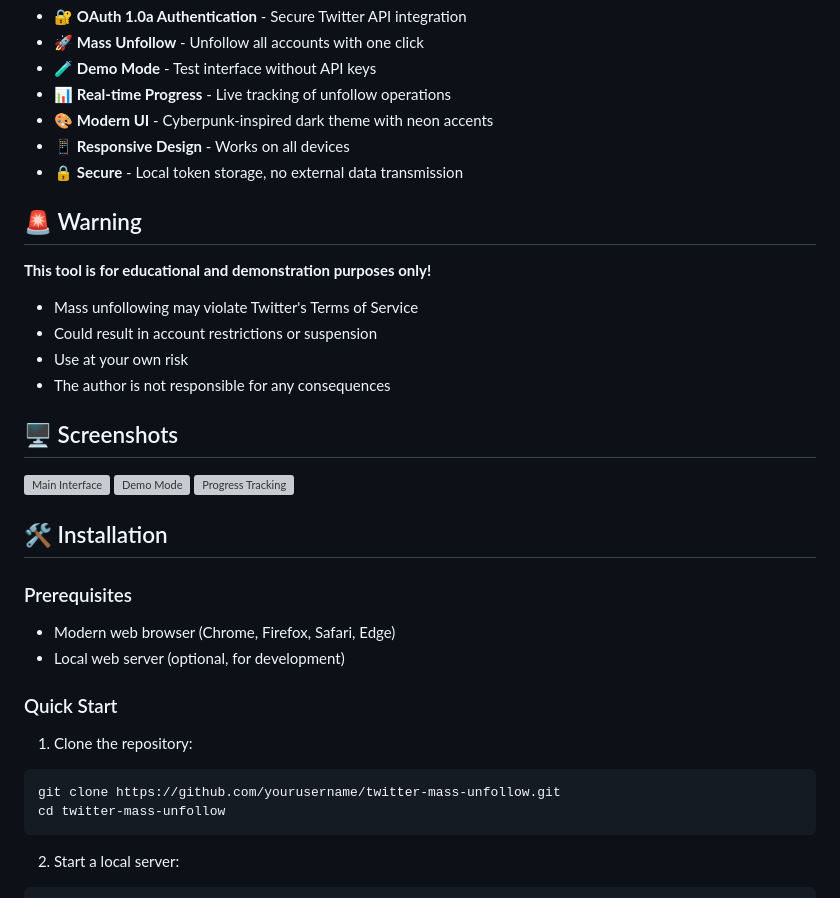
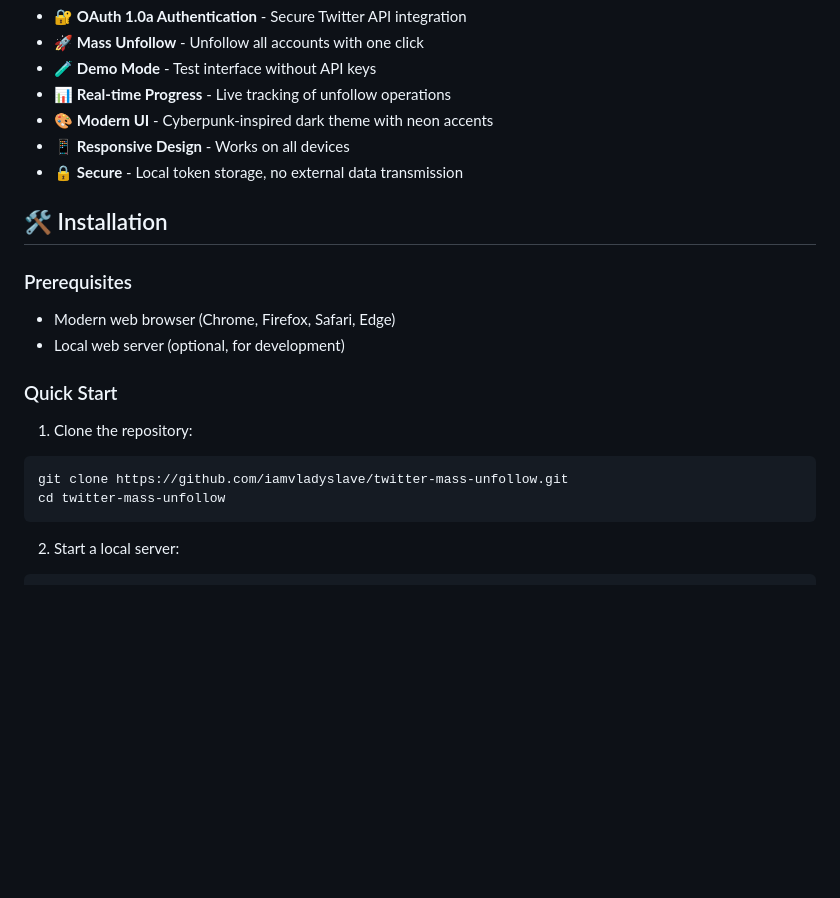
Before and after one commit to iamvladyslave/x_unfollow_soft, a Markdown page: README.md, the part around one of its changes. GitHub-like rendering; blank space fills up the shorter version; grey boxes are pictures that could not be loaded.

````diff
--- a/README.md
+++ b/README.md
@@ -16,21 +16,6 @@
 - 📱 **Responsive Design** - Works on all devices
 - 🔒 **Secure** - Local token storage, no external data transmission
 
-## 🚨 Warning
-
-**This tool is for educational and demonstration purposes only!**
-
-- Mass unfollowing may violate Twitter's Terms of Service
-- Could result in account restrictions or suspension
-- Use at your own risk
-- The author is not responsible for any consequences
-
-## 🖥️ Screenshots
-
-![Main Interface](screenshots/main.png)
-![Demo Mode](screenshots/demo.png)
-![Progress Tracking](screenshots/progress.png)
-
 ## 🛠️ Installation
 
 ### Prerequisites
@@ -40,7 +25,7 @@
 ### Quick Start
 1. Clone the repository:
 ```bash
-git clone https://github.com/yourusername/twitter-mass-unfollow.git
+git clone https://github.com/iamvladyslave/twitter-mass-unfollow.git
 cd twitter-mass-unfollow
 ```
 
````
Also changed, not shown: other parts of README.md (+0 -54 lines).
